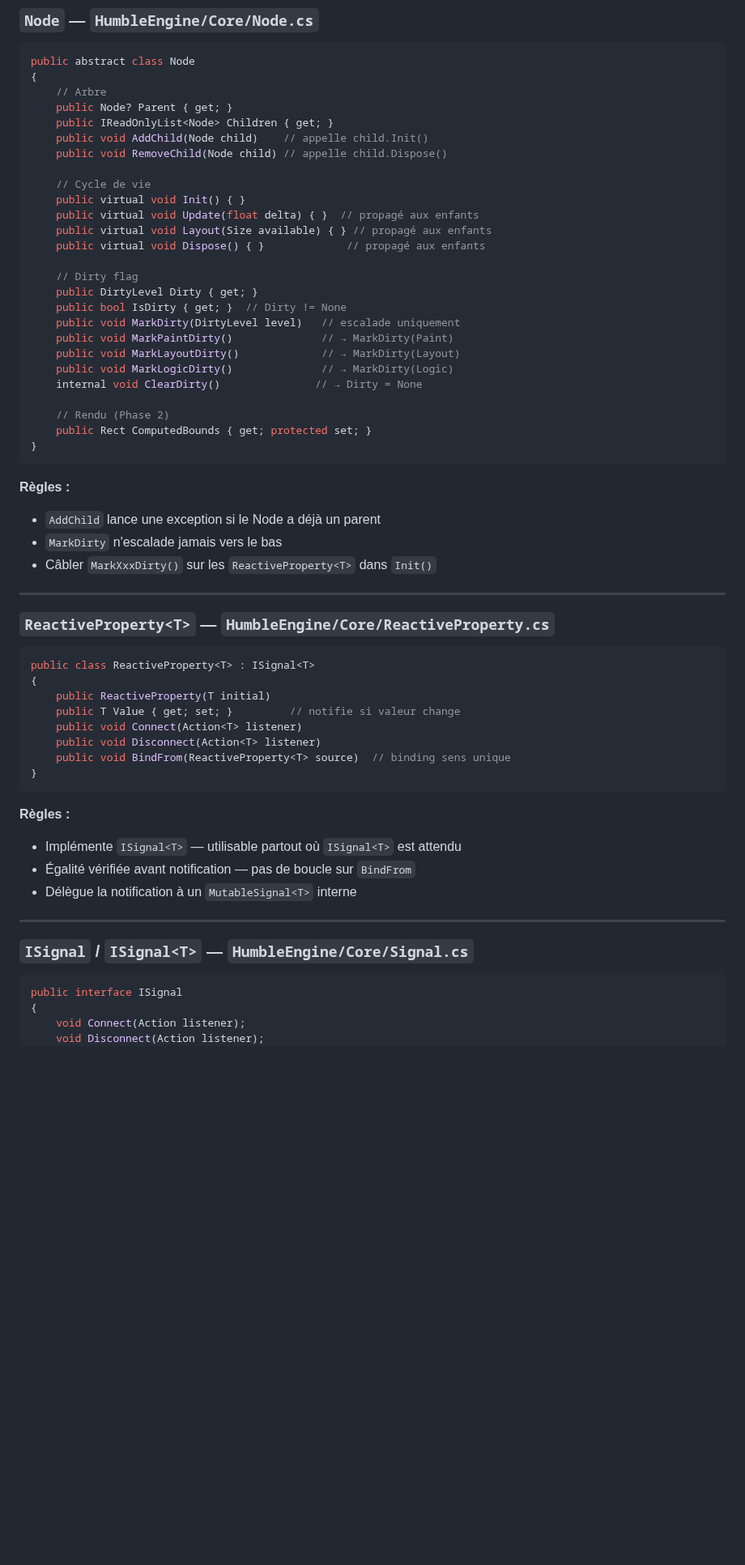
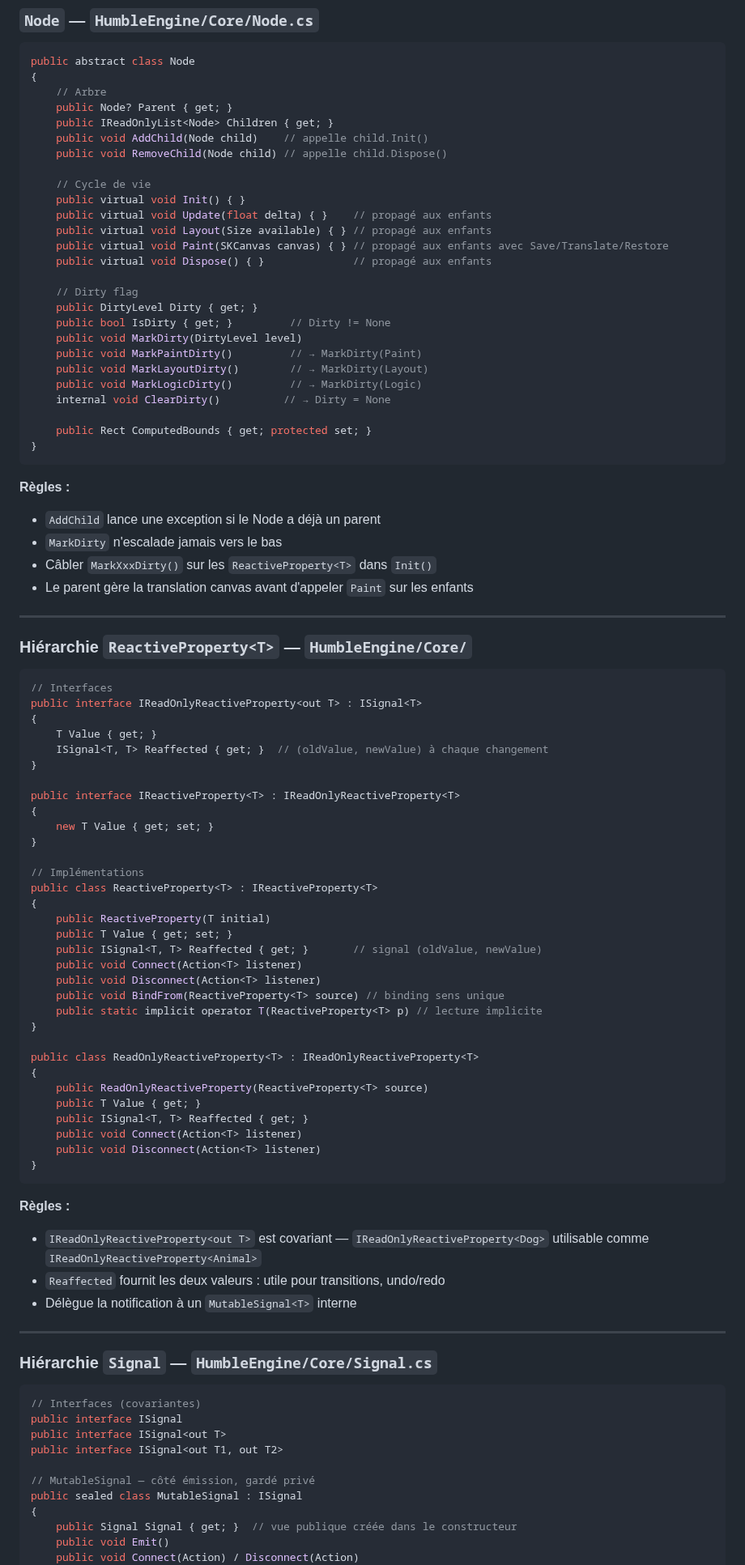
Before and after one commit to OmarAboudou/HumbleEngine, a Markdown page: docs/implementation-status.md, the part around one of its changes. Shown at 81% size. Drawn GitHub-style; blank space fills up the shorter version.

````diff
--- a/docs/implementation-status.md
+++ b/docs/implementation-status.md
@@ -33,20 +33,20 @@ public abstract class Node
 
     // Cycle de vie
     public virtual void Init() { }
-    public virtual void Update(float delta) { }  // propagé aux enfants
+    public virtual void Update(float delta) { }    // propagé aux enfants
     public virtual void Layout(Size available) { } // propagé aux enfants
-    public virtual void Dispose() { }             // propagé aux enfants
+    public virtual void Paint(SKCanvas canvas) { } // propagé aux enfants avec Save/Translate/Restore
+    public virtual void Dispose() { }              // propagé aux enfants
 
     // Dirty flag
     public DirtyLevel Dirty { get; }
-    public bool IsDirty { get; }  // Dirty != None
-    public void MarkDirty(DirtyLevel level)   // escalade uniquement
-    public void MarkPaintDirty()              // → MarkDirty(Paint)
-    public void MarkLayoutDirty()             // → MarkDirty(Layout)
-    public void MarkLogicDirty()              // → MarkDirty(Logic)
-    internal void ClearDirty()               // → Dirty = None
+    public bool IsDirty { get; }         // Dirty != None
+    public void MarkDirty(DirtyLevel level)
+    public void MarkPaintDirty()         // → MarkDirty(Paint)
+    public void MarkLayoutDirty()        // → MarkDirty(Layout)
+    public void MarkLogicDirty()         // → MarkDirty(Logic)
+    internal void ClearDirty()          // → Dirty = None
 
-    // Rendu (Phase 2)
     public Rect ComputedBounds { get; protected set; }
 }
 ```
@@ -55,34 +55,66 @@ public abstract class Node
 - `AddChild` lance une exception si le Node a déjà un parent
 - `MarkDirty` n'escalade jamais vers le bas
 - Câbler `MarkXxxDirty()` sur les `ReactiveProperty<T>` dans `Init()`
+- Le parent gère la translation canvas avant d'appeler `Paint` sur les enfants
 
 ---
 
-### `ReactiveProperty<T>` — `HumbleEngine/Core/ReactiveProperty.cs`
+### Hiérarchie `ReactiveProperty<T>` — `HumbleEngine/Core/`
 
 ```csharp
-public class ReactiveProperty<T> : ISignal<T>
+// Interfaces
+public interface IReadOnlyReactiveProperty<out T> : ISignal<T>
+{
+    T Value { get; }
+    ISignal<T, T> Reaffected { get; }  // (oldValue, newValue) à chaque changement
+}
+
+public interface IReactiveProperty<T> : IReadOnlyReactiveProperty<T>
+{
+    new T Value { get; set; }
+}
+
+// Implémentations
+public class ReactiveProperty<T> : IReactiveProperty<T>
 {
     public ReactiveProperty(T initial)
-    public T Value { get; set; }         // notifie si valeur change
+    public T Value { get; set; }
+    public ISignal<T, T> Reaffected { get; }       // signal (oldValue, newValue)
     public void Connect(Action<T> listener)
     public void Disconnect(Action<T> listener)
-    public void BindFrom(ReactiveProperty<T> source)  // binding sens unique
+    public void BindFrom(ReactiveProperty<T> source) // binding sens unique
+    public static implicit operator T(ReactiveProperty<T> p) // lecture implicite
+}
+
+public class ReadOnlyReactiveProperty<T> : IReadOnlyReactiveProperty<T>
+{
+    public ReadOnlyReactiveProperty(ReactiveProperty<T> source)
+    public T Value { get; }
+    public ISignal<T, T> Reaffected { get; }
+    public void Connect(Action<T> listener)
+    public void Disconnect(Action<T> listener)
 }
 ```
 
 **Règles :**
-- Implémente `ISignal<T>` — utilisable partout où `ISignal<T>` est attendu
-- Égalité vérifiée avant notification — pas de boucle sur `BindFrom`
+- `IReadOnlyReactiveProperty<out T>` est covariant — `IReadOnlyReactiveProperty<Dog>` utilisable comme `IReadOnlyReactiveProperty<Animal>`
+- `Reaffected` fournit les deux valeurs : utile pour transitions, undo/redo
 - Délègue la notification à un `MutableSignal<T>` interne
 
 ---
 
-### `ISignal` / `ISignal<T>` — `HumbleEngine/Core/Signal.cs`
+### Hiérarchie `Signal` — `HumbleEngine/Core/Signal.cs`
 
 ```csharp
+// Interfaces (covariantes)
 public interface ISignal
+public interface ISignal<out T>
+public interface ISignal<out T1, out T2>
+
+// MutableSignal — côté émission, gardé privé
+public sealed class MutableSignal : ISignal
 {
-    void Connect(Action listener);
-    void Disconnect(Action listener);
+    public Signal Signal { get; }  // vue publique créée dans le constructeur
+    public void Emit()
+    public void Connect(Action) / Disconnect(Action)
 }
````
Also changed, not shown: other parts of docs/implementation-status.md (+50 -73 lines).
